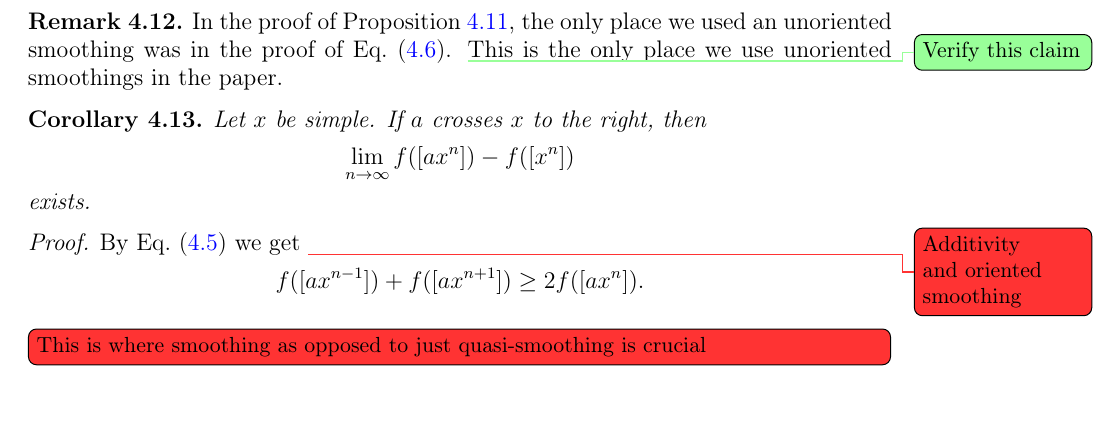
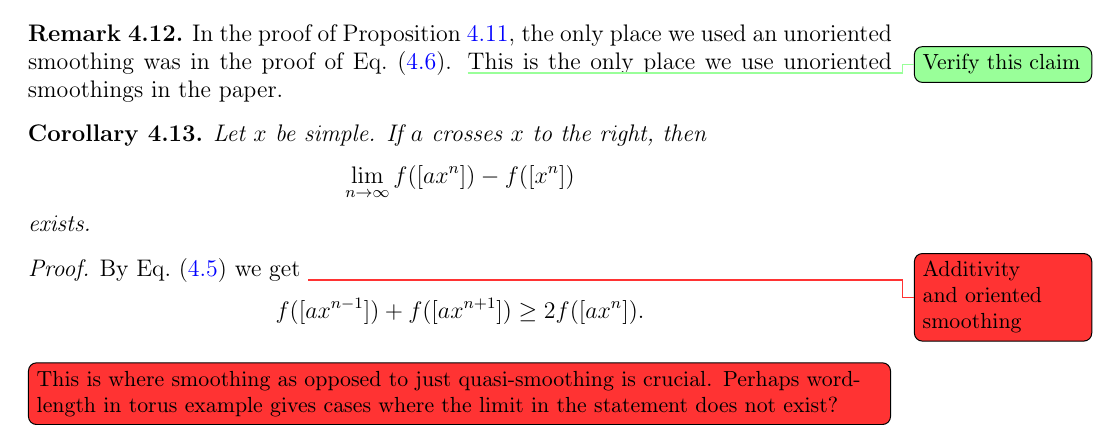
Before and after one commit to dpthurst/Currents-and-intersections, a LaTeX paper (Intersections.tex, which reads construction.tex): part of page 19 of 38, cut so that both start at the same text, the shorter picture padded with empty space. Compiled offline with pdfLaTeX.

Commit message:
Small comment

```diff
--- a/construction.tex
+++ b/construction.tex
@@ -547,7 +547,9 @@ $x$ is not simple because
   \[
   f([ax^{n-1}]) + f([ax^{n+1}]) \geq 2 f([ax^n]).
   \]
-  \flagtodo[inline]{This is where smoothing as opposed to just quasi-smoothing is crucial}
+  \flagtodo[inline]{This is where smoothing as opposed to just
+    quasi-smoothing is crucial. Perhaps word-length in torus example
+    gives cases where the limit in the statement does not exist?}
   Hence, $f([a x^n])$ is a convex function
   of $n$, and thus so is $f([a x^n]) - f([x^n])$.
  By Lemma~\ref{lem:rhs}, we have that
```
